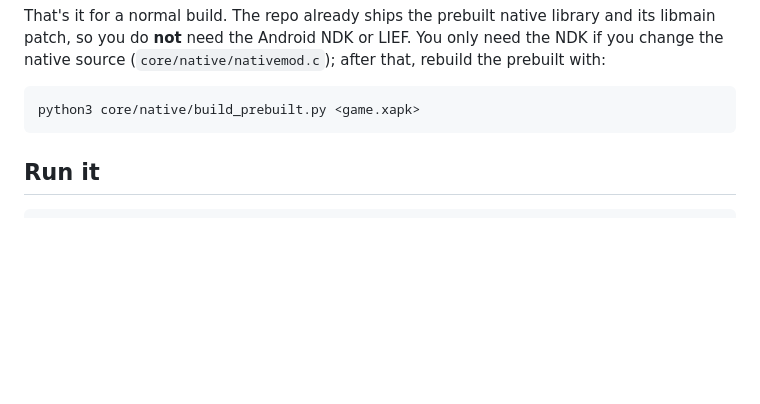
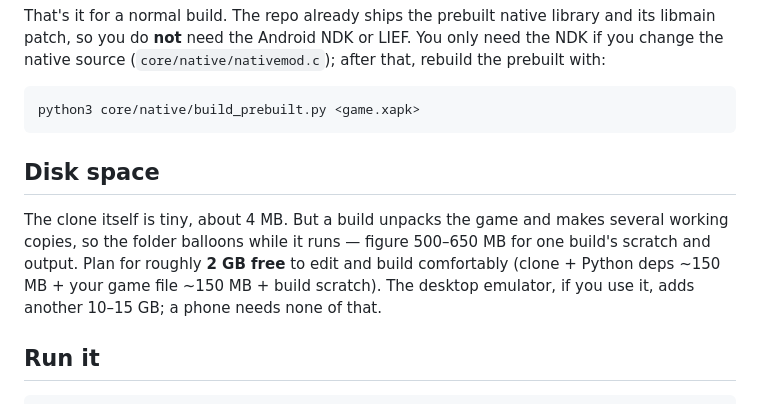
Before and after one commit to applesaus88/Leap-Day-Editor, a Markdown page: README.md, the part around the change. GitHub-like rendering; blank space fills up the shorter version.

Commit message:
README: add Disk space note (small clone, but builds balloon the folder)
Co-Authored-By: Claude Opus 4.8 (1M context) <noreply@anthropic.com>

````diff
--- a/README.md
+++ b/README.md
@@ -57,6 +57,15 @@ that, rebuild the prebuilt with:
 ```
 python3 core/native/build_prebuilt.py <game.xapk>
 ```
+
+## Disk space
+
+The clone itself is tiny, about 4 MB. But a build unpacks the game and makes several
+working copies, so the folder balloons while it runs — figure 500–650 MB for one
+build's scratch and output. Plan for roughly **2 GB free** to edit and build
+comfortably (clone + Python deps ~150 MB + your game file ~150 MB + build scratch).
+The desktop emulator, if you use it, adds another 10–15 GB; a phone needs none of
+that.
 
 ## Run it
 
````
